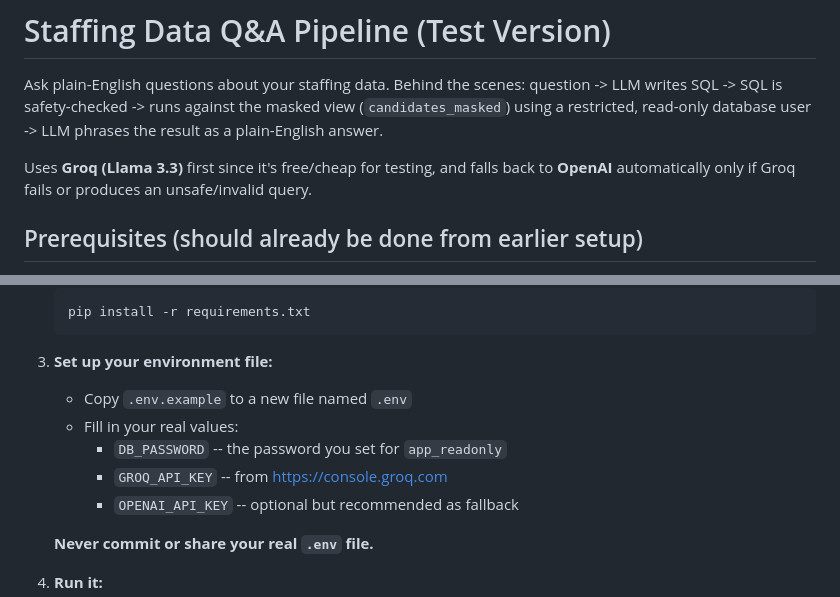
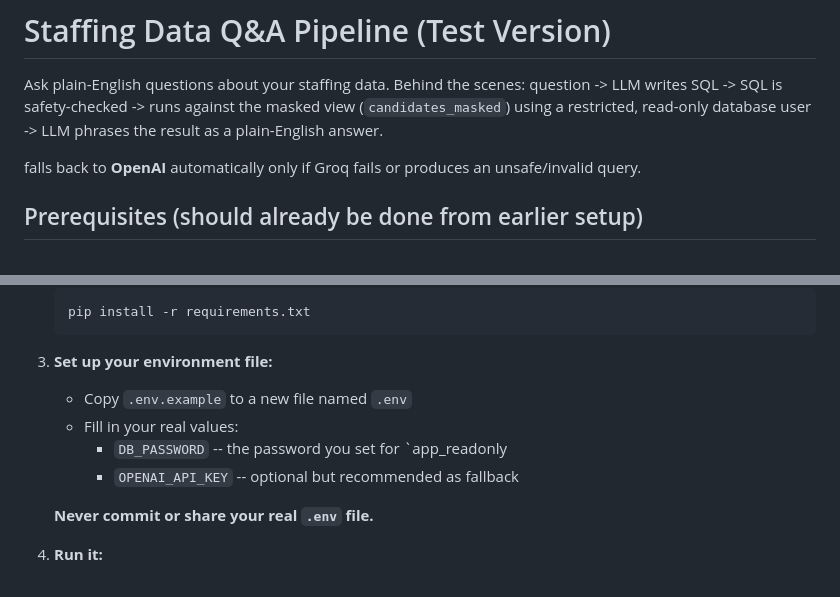
Before and after one commit to devdelivery-vdart/CMP_CHATBOTv2, a Markdown page: README.md, 2 parts joined by grey strips. Drawn GitHub-style.

```diff
--- a/README.md
+++ b/README.md
@@ -5,7 +5,7 @@ question -> LLM writes SQL -> SQL is safety-checked -> runs against the
 masked view (`candidates_masked`) using a restricted, read-only database
 user -> LLM phrases the result as a plain-English answer.
 
-Uses **Groq (Llama 3.3)** first since it's free/cheap for testing, and
+
 falls back to **OpenAI** automatically only if Groq fails or produces an
 unsafe/invalid query.
 
@@ -29,8 +29,7 @@ unsafe/invalid query.
 3. **Set up your environment file:**
    - Copy `.env.example` to a new file named `.env`
    - Fill in your real values:
-     - `DB_PASSWORD` -- the password you set for `app_readonly`
-     - `GROQ_API_KEY` -- from https://console.groq.com
+     - `DB_PASSWORD` -- the password you set for `app_readonly
      - `OPENAI_API_KEY` -- optional but recommended as fallback
 
    **Never commit or share your real `.env` file.**
```
